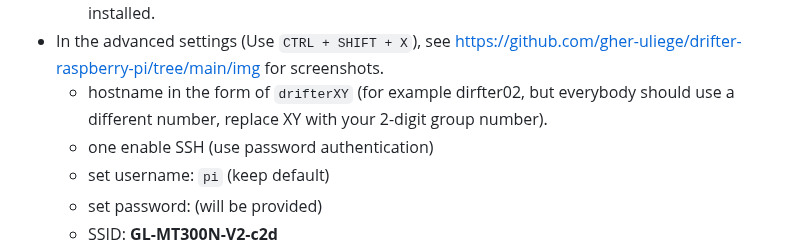
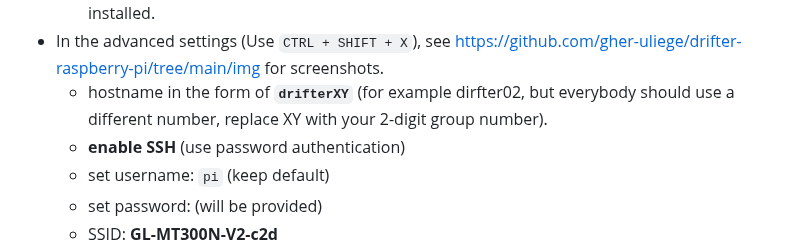
Before and after one commit to gher-uliege/drifter-raspberry-pi, a Markdown page: 01-software-installation.md, the part around the change. Rendered like a GitHub page.

```diff
--- a/01-software-installation.md
+++ b/01-software-installation.md
@@ -19,8 +19,8 @@ rpi-imager
      * It is important (for julia) to select the **64-bit version**.
      * The "Lite" version means that a desktop environement (which we do not need) is not pre-installed.
 * In the advanced settings (Use `CTRL + SHIFT + X`), see https://github.com/gher-uliege/drifter-raspberry-pi/tree/main/img for screenshots.
-     * hostname in the form of `drifterXY` (for example dirfter02, but everybody should use a different number, replace XY with your 2-digit group number).
-     * one enable SSH (use password authentication)
+     * hostname in the form of __`drifterXY`__ (for example dirfter02, but everybody should use a different number, replace XY with your 2-digit group number).
+     * __enable SSH__ (use password authentication)
      * set username: `pi` (keep default)
      * set password: (will be provided)
      * SSID: __GL-MT300N-V2-c2d__
```
